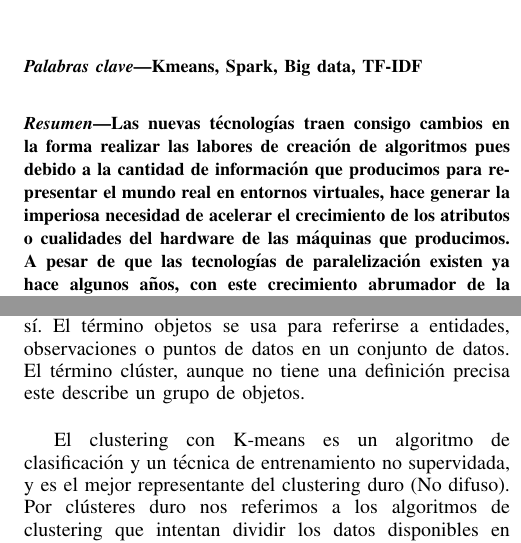
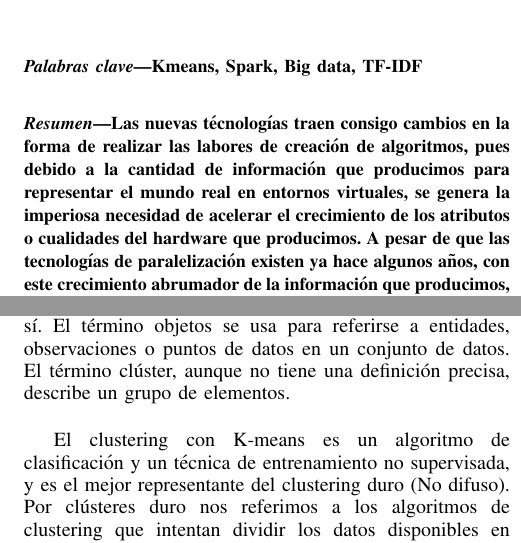
Before and after one commit to asacrea/big_data_kmeans, a LaTeX paper (Documentation/Documentation.tex): two parts of the columns of pages 1 and 2 of 5, joined at a grey line, cut so that both start at the same text. Compiled offline with pdfLaTeX.

Commit message:
Fixing some errors in documentation

```diff
--- a/Documentation/Documentation.tex
+++ b/Documentation/Documentation.tex
@@ -38,11 +38,11 @@
 \vspace{0.5cm}
 
 \begin{abstract}
-Las nuevas técnologías traen consigo cambios en la forma realizar las labores
-de creación de algoritmos pues debido a la cantidad de información que
-producimos para representar el mundo real en entornos virtuales, hace generar
+Las nuevas técnologías traen consigo cambios en la forma de realizar las labores
+de creación de algoritmos, pues debido a la cantidad de información que
+producimos para representar el mundo real en entornos virtuales, se genera
 la imperiosa necesidad de acelerar el crecimiento de los atributos o cualidades
-del hardware de las máquinas que producimos. A pesar de que las tecnologías de
+del hardware que producimos. A pesar de que las tecnologías de
 paralelización existen ya hace algunos años, con este crecimiento abrumador de
 la información que producimos, nos vemos en la obligación de migrar a un
 razonamiento en paralelo respecto a la producción de algoritmos. En este
@@ -117,10 +117,10 @@ determinado de objetos en grupos, de modo que los objetos en el mismo grupo
 sean similares y los objetos en diferentes grupos sean diferentes entre sí. El
 término objetos se usa para referirse a entidades, observaciones o puntos de
 datos en un conjunto de datos. El término clúster, aunque no tiene una
-definición precisa este describe un grupo de objetos.\\
+definición precisa, describe un grupo de elementos.\\
 
 El clustering con K-means es un algoritmo de clasificación y un técnica de
-entrenamiento no supervidada, y es el mejor representante del clustering duro
+entrenamiento no supervisada, y es el mejor representante del clustering duro
 (No difuso). Por clústeres duro nos referimos a los algoritmos de clustering
 que intentan dividir los datos disponibles en algunos subconjuntos para que
 cada punto de datos solo puede pertenecer a un subconjunto.\\
```
Also changed, not shown: Documentation/Documentation.pdf, Documentation/Documentation.tex (6 more changed lines).
